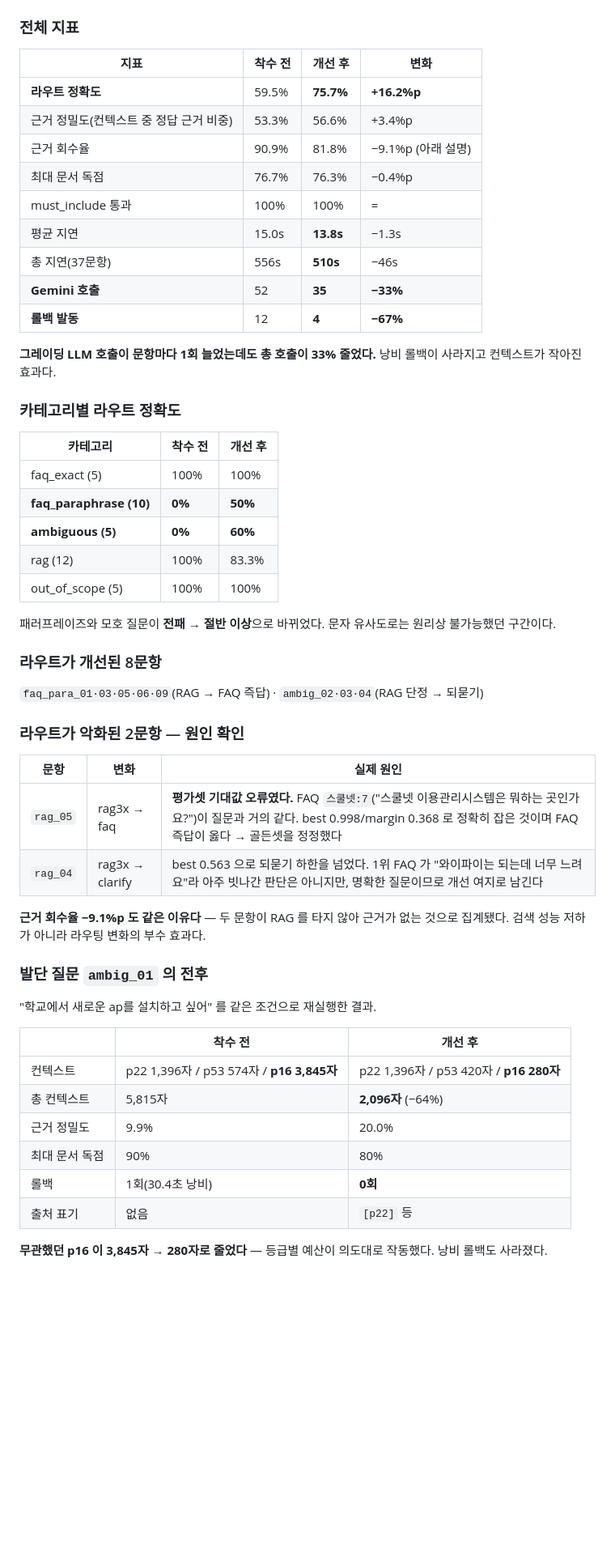
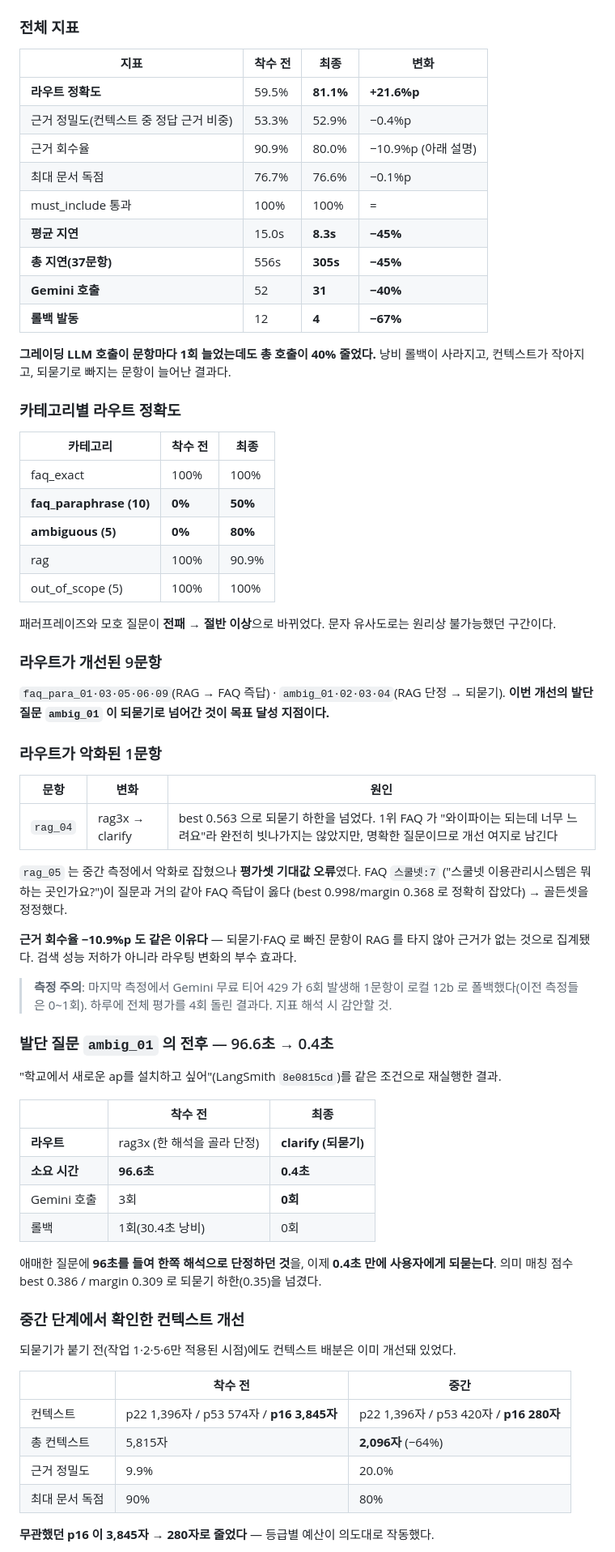
Before and after one commit to kangms1030/rag_test, a Markdown page: chatbot_demo_v2/2차_개선_보고서.md, the part around one of its changes. Shown at 81% size. Drawn GitHub-style; blank space fills up the shorter version.

```diff
--- a/chatbot_demo_v2/2차_개선_보고서.md
+++ b/chatbot_demo_v2/2차_개선_보고서.md
@@ -280,61 +280,79 @@ LLM 1회로 3등급 판정한다.
 
 ### 전체 지표
 
-| 지표 | 착수 전 | 개선 후 | 변화 |
+| 지표 | 착수 전 | 최종 | 변화 |
 |---|---|---|---|
-| **라우트 정확도** | 59.5% | **75.7%** | **+16.2%p** |
-| 근거 정밀도(컨텍스트 중 정답 근거 비중) | 53.3% | 56.6% | +3.4%p |
-| 근거 회수율 | 90.9% | 81.8% | −9.1%p (아래 설명) |
-| 최대 문서 독점 | 76.7% | 76.3% | −0.4%p |
+| **라우트 정확도** | 59.5% | **81.1%** | **+21.6%p** |
+| 근거 정밀도(컨텍스트 중 정답 근거 비중) | 53.3% | 52.9% | −0.4%p |
+| 근거 회수율 | 90.9% | 80.0% | −10.9%p (아래 설명) |
+| 최대 문서 독점 | 76.7% | 76.6% | −0.1%p |
 | must_include 통과 | 100% | 100% | = |
-| 평균 지연 | 15.0s | **13.8s** | −1.3s |
-| 총 지연(37문항) | 556s | **510s** | −46s |
-| **Gemini 호출** | 52 | **35** | **−33%** |
+| **평균 지연** | 15.0s | **8.3s** | **−45%** |
+| **총 지연(37문항)** | 556s | **305s** | **−45%** |
+| **Gemini 호출** | 52 | **31** | **−40%** |
 | **롤백 발동** | 12 | **4** | **−67%** |
 
-**그레이딩 LLM 호출이 문항마다 1회 늘었는데도 총 호출이 33% 줄었다.** 낭비 롤백이 사라지고
-컨텍스트가 작아진 효과다.
+**그레이딩 LLM 호출이 문항마다 1회 늘었는데도 총 호출이 40% 줄었다.** 낭비 롤백이 사라지고,
+컨텍스트가 작아지고, 되묻기로 빠지는 문항이 늘어난 결과다.
 
 ### 카테고리별 라우트 정확도
 
-| 카테고리 | 착수 전 | 개선 후 |
+| 카테고리 | 착수 전 | 최종 |
 |---|---|---|
-| faq_exact (5) | 100% | 100% |
+| faq_exact | 100% | 100% |
 | **faq_paraphrase (10)** | **0%** | **50%** |
-| **ambiguous (5)** | **0%** | **60%** |
-| rag (12) | 100% | 83.3% |
+| **ambiguous (5)** | **0%** | **80%** |
+| rag | 100% | 90.9% |
 | out_of_scope (5) | 100% | 100% |
 
 패러프레이즈와 모호 질문이 **전패 → 절반 이상**으로 바뀌었다. 문자 유사도로는 원리상 불가능했던
 구간이다.
 
-### 라우트가 개선된 8문항
+### 라우트가 개선된 9문항
 
-`faq_para_01·03·05·06·09`(RAG → FAQ 즉답) · `ambig_02·03·04`(RAG 단정 → 되묻기)
+`faq_para_01·03·05·06·09`(RAG → FAQ 즉답) · `ambig_01·02·03·04`(RAG 단정 → 되묻기).
+**이번 개선의 발단 질문 `ambig_01` 이 되묻기로 넘어간 것이 목표 달성 지점이다.**
 
-### 라우트가 악화된 2문항 — 원인 확인
+### 라우트가 악화된 1문항
 
-| 문항 | 변화 | 실제 원인 |
+| 문항 | 변화 | 원인 |
 |---|---|---|
-| `rag_05` | rag3x → faq | **평가셋 기대값 오류였다.** FAQ `스쿨넷:7`("스쿨넷 이용관리시스템은 뭐하는 곳인가요?")이 질문과 거의 같다. best 0.998/margin 0.368 로 정확히 잡은 것이며 FAQ 즉답이 옳다 → 골든셋을 정정했다 |
-| `rag_04` | rag3x → clarify | best 0.563 으로 되묻기 하한을 넘었다. 1위 FAQ 가 "와이파이는 되는데 너무 느려요"라 아주 빗나간 판단은 아니지만, 명확한 질문이므로 개선 여지로 남긴다 |
+| `rag_04` | rag3x → clarify | best 0.563 으로 되묻기 하한을 넘었다. 1위 FAQ 가 "와이파이는 되는데 너무 느려요"라 완전히 빗나가지는 않았지만, 명확한 질문이므로 개선 여지로 남긴다 |
 
-**근거 회수율 −9.1%p 도 같은 이유다** — 두 문항이 RAG 를 타지 않아 근거가 없는 것으로 집계됐다.
-검색 성능 저하가 아니라 라우팅 변화의 부수 효과다.
+`rag_05` 는 중간 측정에서 악화로 잡혔으나 **평가셋 기대값 오류**였다. FAQ `스쿨넷:7`
+("스쿨넷 이용관리시스템은 뭐하는 곳인가요?")이 질문과 거의 같아 FAQ 즉답이 옳다
+(best 0.998/margin 0.368 로 정확히 잡았다) → 골든셋을 정정했다.
 
-### 발단 질문 `ambig_01` 의 전후
+**근거 회수율 −10.9%p 도 같은 이유다** — 되묻기·FAQ 로 빠진 문항이 RAG 를 타지 않아 근거가
+없는 것으로 집계됐다. 검색 성능 저하가 아니라 라우팅 변화의 부수 효과다.
 
-"학교에서 새로운 ap를 설치하고 싶어" 를 같은 조건으로 재실행한 결과.
+> **측정 주의**: 마지막 측정에서 Gemini 무료 티어 429 가 6회 발생해 1문항이 로컬 12b 로
+> 폴백했다(이전 측정들은 0~1회). 하루에 전체 평가를 4회 돌린 결과다. 지표 해석 시 감안할 것.
 
-| | 착수 전 | 개선 후 |
+### 발단 질문 `ambig_01` 의 전후 — 96.6초 → 0.4초
+
+"학교에서 새로운 ap를 설치하고 싶어"(LangSmith `8e0815cd`)를 같은 조건으로 재실행한 결과.
+
+| | 착수 전 | 최종 |
+|---|---|---|
+| **라우트** | rag3x (한 해석을 골라 단정) | **clarify (되묻기)** |
+| **소요 시간** | **96.6초** | **0.4초** |
+| Gemini 호출 | 3회 | **0회** |
+| 롤백 | 1회(30.4초 낭비) | 0회 |
+
+애매한 질문에 **96초를 들여 한쪽 해석으로 단정하던 것**을, 이제 **0.4초 만에 사용자에게
+되묻는다**. 의미 매칭 점수 best 0.386 / margin 0.309 로 되묻기 하한(0.35)을 넘겼다.
+
+### 중간 단계에서 확인한 컨텍스트 개선
+
+되묻기가 붙기 전(작업 1·2·5·6만 적용된 시점)에도 컨텍스트 배분은 이미 개선돼 있었다.
+
+| | 착수 전 | 중간 |
 |---|---|---|
 | 컨텍스트 | p22 1,396자 / p53 574자 / **p16 3,845자** | p22 1,396자 / p53 420자 / **p16 280자** |
 | 총 컨텍스트 | 5,815자 | **2,096자** (−64%) |
 | 근거 정밀도 | 9.9% | 20.0% |
 | 최대 문서 독점 | 90% | 80% |
-| 롤백 | 1회(30.4초 낭비) | **0회** |
-| 출처 표기 | 없음 | `[p22]` 등 |
 
 **무관했던 p16 이 3,845자 → 280자로 줄었다** — 등급별 예산이 의도대로 작동했다.
-낭비 롤백도 사라졌다.
 
```
Also changed, not shown: other parts of chatbot_demo_v2/2차_개선_보고서.md (+13 -13 lines), chatbot_demo_v2/docs/개선작업_진행상황.md (+17 -20 lines).
